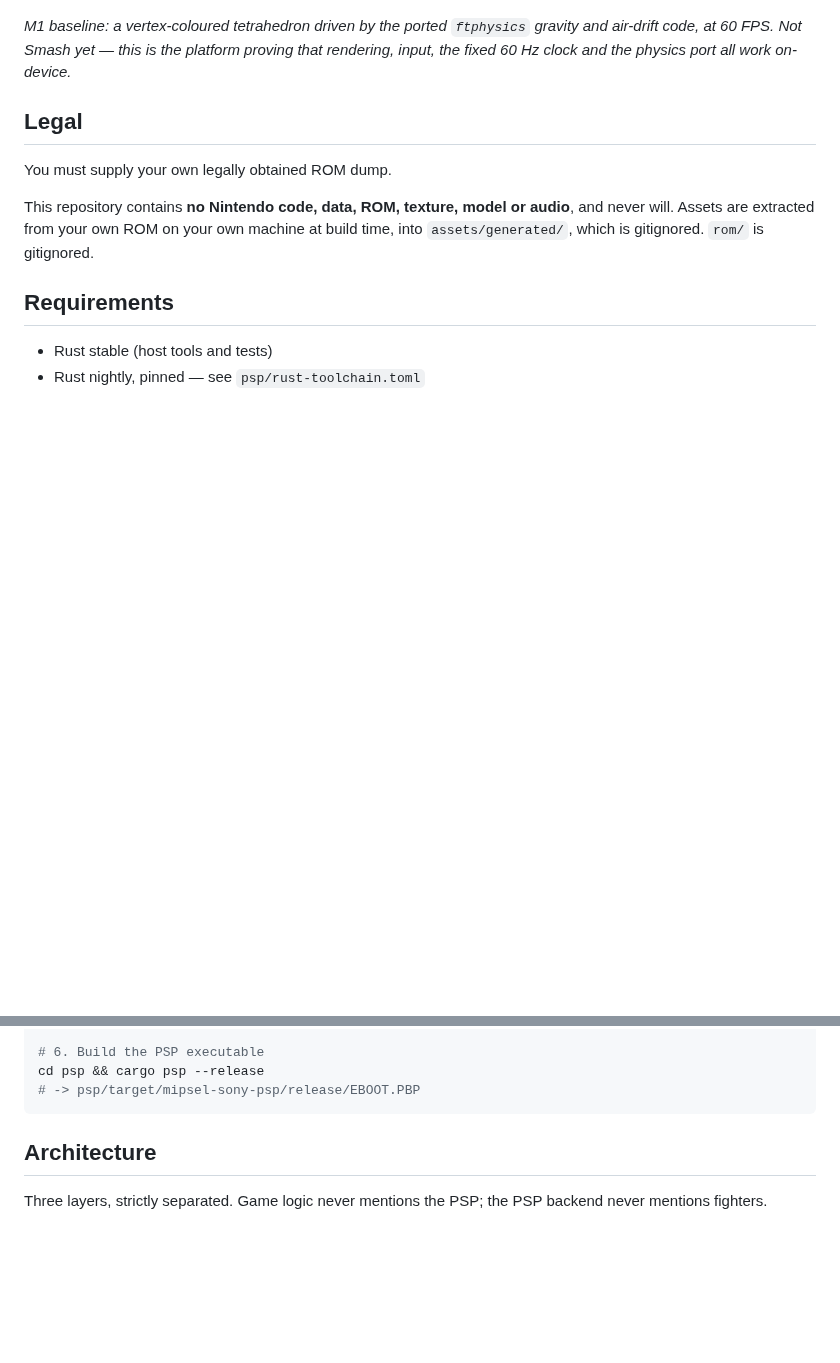
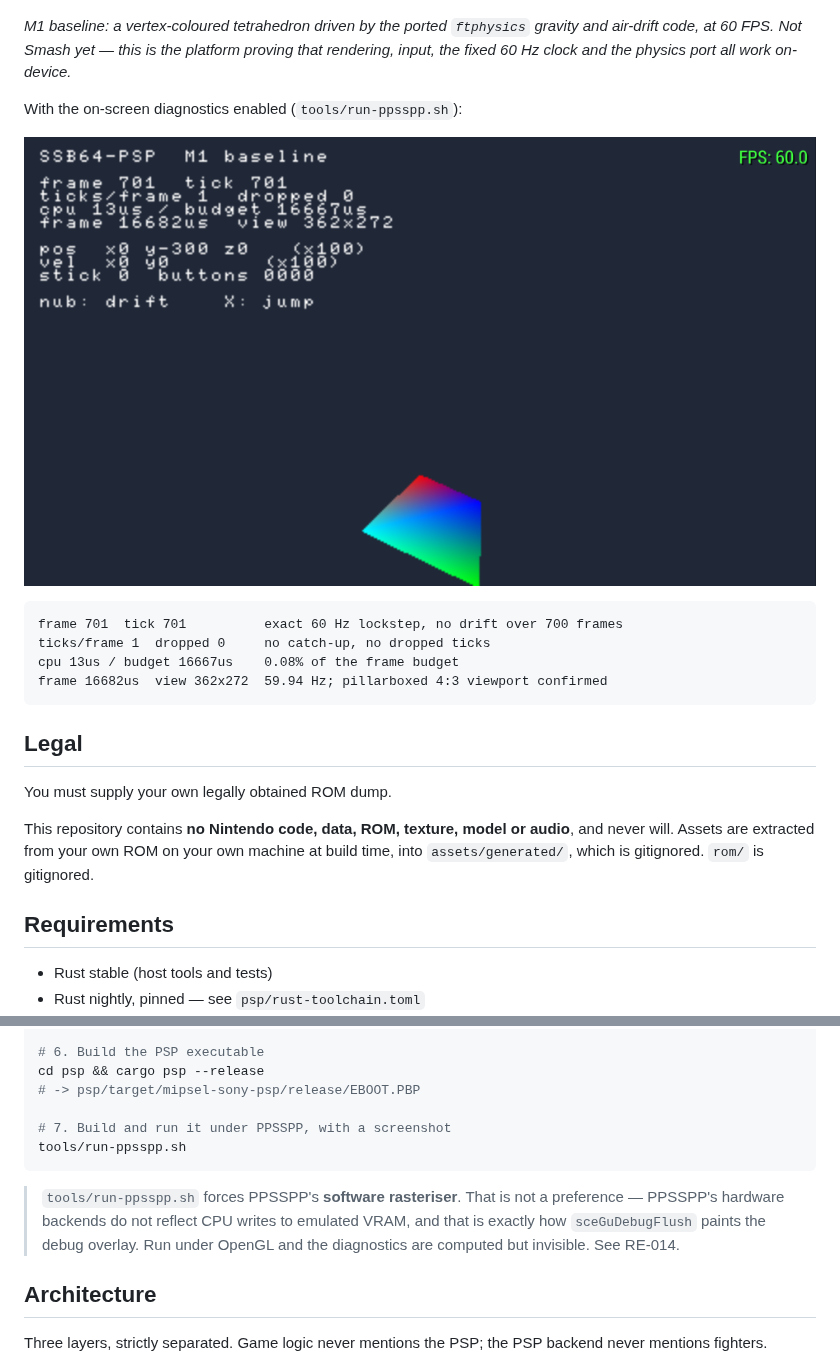
Before and after one commit to ItsNoHax/SSB64PSP, a Markdown page: README.md, 2 parts joined by grey strips. Drawn GitHub-style; pictures changed too: docs/images/m1-ppsspp-diagnostics.png (added); blank space fills up the shorter version.

````diff
--- a/README.md
+++ b/README.md
@@ -16,6 +16,17 @@ for original behaviour and [`rust-psp`][rustpsp] for the platform layer.
 gravity and air-drift code, at 60 FPS. Not Smash yet — this is the platform
 proving that rendering, input, the fixed 60 Hz clock and the physics port all
 work on-device.*
+
+With the on-screen diagnostics enabled (`tools/run-ppsspp.sh`):
+
+![On-screen diagnostics showing 60 Hz lockstep and frame timing](docs/images/m1-ppsspp-diagnostics.png)
+
+```
+frame 701  tick 701          exact 60 Hz lockstep, no drift over 700 frames
+ticks/frame 1  dropped 0     no catch-up, no dropped ticks
+cpu 13us / budget 16667us    0.08% of the frame budget
+frame 16682us  view 362x272  59.94 Hz; pillarboxed 4:3 viewport confirmed
+```
 
 ## Legal
 
@@ -61,7 +72,15 @@ cargo test
 # 6. Build the PSP executable
 cd psp && cargo psp --release
 # -> psp/target/mipsel-sony-psp/release/EBOOT.PBP
+
+# 7. Build and run it under PPSSPP, with a screenshot
+tools/run-ppsspp.sh
 ```
+
+> `tools/run-ppsspp.sh` forces PPSSPP's **software rasteriser**. That is not a
+> preference — PPSSPP's hardware backends do not reflect CPU writes to emulated
+> VRAM, and that is exactly how `sceGuDebugFlush` paints the debug overlay. Run
+> under OpenGL and the diagnostics are computed but invisible. See RE-014.
 
 ## Architecture
 
````
Also changed, not shown: docs/porting-status.md (+23 -9 lines), docs/reverse-engineering.md (+86 -26 lines), 1 other file.
